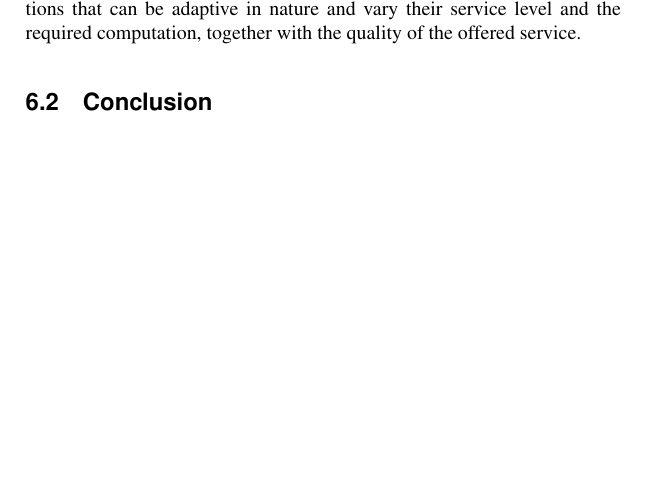
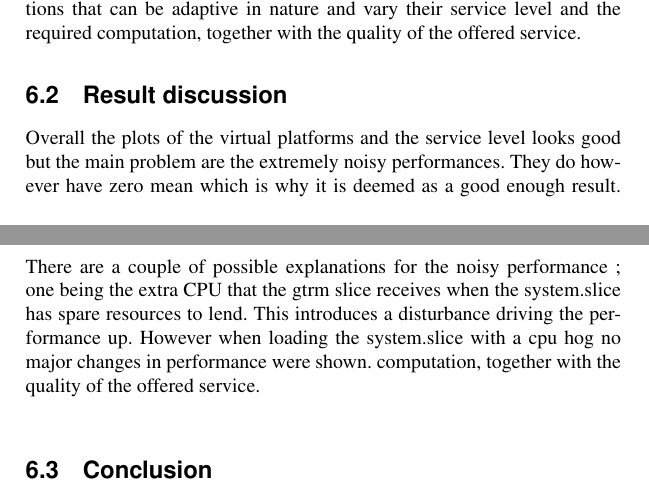
Before and after one commit to Fredrik89/mt, a LaTeX thesis (report/thesis.tex): part of page 84 of 101 before the commit and two parts of pages 84 and 85 of 101 after it, the two joined at a grey line, cut so that both start at the same text, the shorter picture padded with empty space. Compiled offline with pdfLaTeX.

Commit message:
fix cherry-merge

```diff
--- a/report/thesis.tex
+++ b/report/thesis.tex
@@ -2444,6 +2445,14 @@ cameras, to distribute the CPU among multiple running applications that can
 be adaptive in nature and vary their service level and the required
 computation, together with the quality of the offered service.
 
+\section{Result discussion}
+
+Overall the plots of the virtual platforms and the service level looks good but the main problem are
+the extremely noisy performances. They do however have zero mean which is why it is deemed as a good enough result.
+There are a couple of possible explanations for the noisy performance ; one being the extra CPU that the gtrm slice receives when the system.slice has
+spare resources to lend. This introduces a disturbance driving the performance up. However when loading the system.slice with a cpu hog no major changes in performance were shown.
+computation, together with the quality of the offered service.
+
 \section{Conclusion}
 
 The provided implementation demonstrated that the GTRM can be integrated into
```
Also changed, not shown: report/thesis.tex (1 more changed lines).
